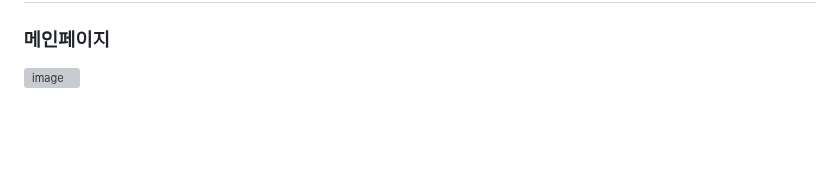
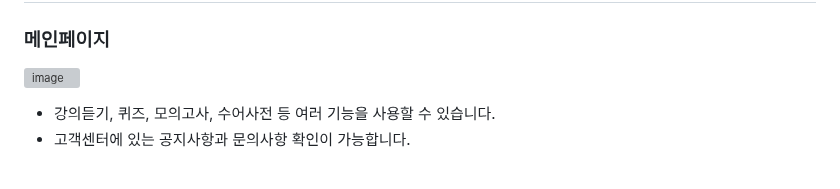
Before and after one commit to 2021-SMHRD-KDT-AI-17/SLschool, a Markdown page: README.md, the part around one of its changes. Drawn GitHub-style; blank space fills up the shorter version; grey boxes are pictures that could not be loaded.

```diff
--- a/README.md
+++ b/README.md
@@ -105,5 +105,7 @@
 
 ### 메인페이지
 ![image](https://i.ibb.co/KjTBTjB/image.jpg)
+- 강의듣기, 퀴즈, 모의고사, 수어사전 등 여러 기능을 사용할 수 있습니다.
+- 고객센터에 있는 공지사항과 문의사항 확인이 가능합니다.
 <br>
 ### 각종 게시판
```
Also changed, not shown: other parts of README.md (+5 -13 lines).
